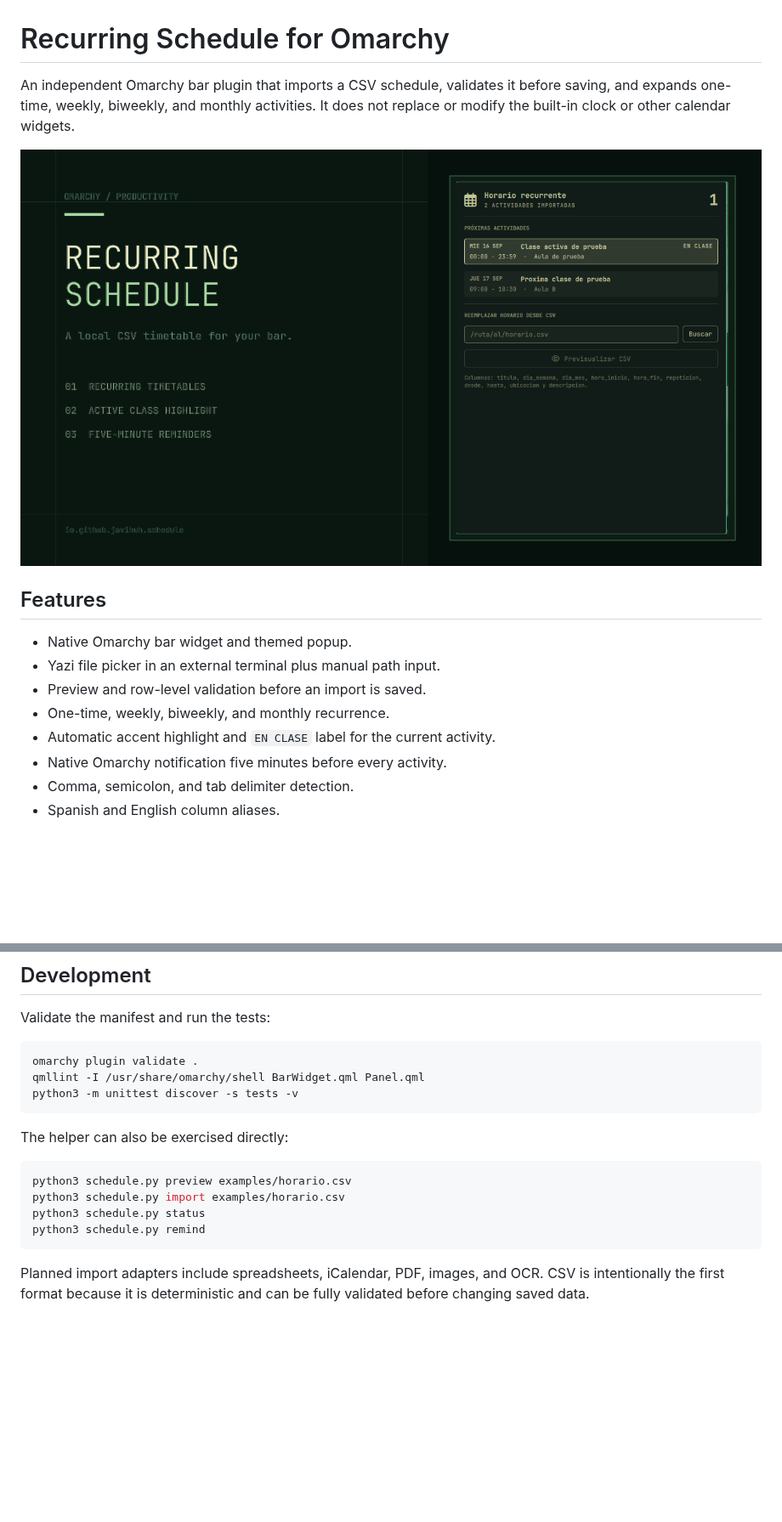
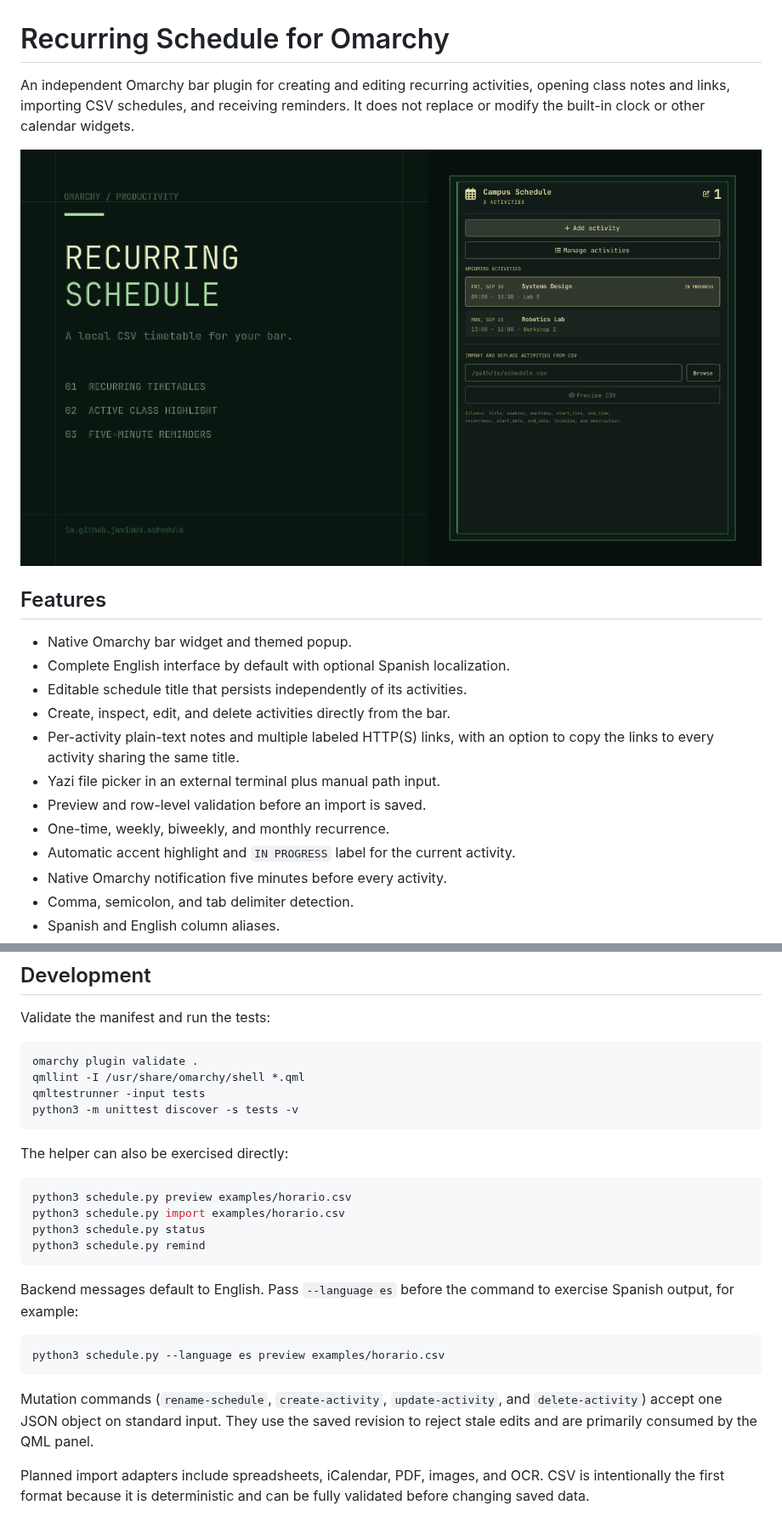
Before and after one commit to javihuh/niku-calendar-omarchy, a Markdown page: README.md, 2 parts joined by grey strips. Shown at 85% size. Rendered like a GitHub page; pictures changed too: preview.png; blank space fills up the shorter version.

````diff
--- a/README.md
+++ b/README.md
@@ -1,6 +1,6 @@
 # Recurring Schedule for Omarchy
 
-An independent Omarchy bar plugin that imports a CSV schedule, validates it
-before saving, and expands one-time, weekly, biweekly, and monthly activities.
+An independent Omarchy bar plugin for creating and editing recurring activities,
+opening class notes and links, importing CSV schedules, and receiving reminders.
 It does not replace or modify the built-in clock or other calendar widgets.
 
@@ -9,10 +9,15 @@ It does not replace or modify the built-in clock or other calendar widgets.
 ## Features
 
 - Native Omarchy bar widget and themed popup.
+- Complete English interface by default with optional Spanish localization.
+- Editable schedule title that persists independently of its activities.
+- Create, inspect, edit, and delete activities directly from the bar.
+- Per-activity plain-text notes and multiple labeled HTTP(S) links, with an
+  option to copy the links to every activity sharing the same title.
 - Yazi file picker in an external terminal plus manual path input.
 - Preview and row-level validation before an import is saved.
 - One-time, weekly, biweekly, and monthly recurrence.
-- Automatic accent highlight and `EN CLASE` label for the current activity.
+- Automatic accent highlight and `IN PROGRESS` label for the current activity.
 - Native Omarchy notification five minutes before every activity.
 - Comma, semicolon, and tab delimiter detection.
 - Spanish and English column aliases.
@@ -144,7 +193,8 @@ Validate the manifest and run the tests:
 
 ```bash
 omarchy plugin validate .
-qmllint -I /usr/share/omarchy/shell BarWidget.qml Panel.qml
+qmllint -I /usr/share/omarchy/shell *.qml
+qmltestrunner -input tests
 python3 -m unittest discover -s tests -v
 ```
 
@@ -157,6 +207,17 @@ python3 schedule.py status
 python3 schedule.py remind
 ```
 
+Backend messages default to English. Pass `--language es` before the command
+to exercise Spanish output, for example:
+
+```bash
+python3 schedule.py --language es preview examples/horario.csv
+```
+
+Mutation commands (`rename-schedule`, `create-activity`, `update-activity`, and
+`delete-activity`) accept one JSON object on standard input. They use the saved
+revision to reject stale edits and are primarily consumed by the QML panel.
+
 Planned import adapters include spreadsheets, iCalendar, PDF, images, and OCR.
 CSV is intentionally the first format because it is deterministic and can be
 fully validated before changing saved data.
````
Also changed, not shown: other parts of README.md (+59 -15 lines), 12 other files.
